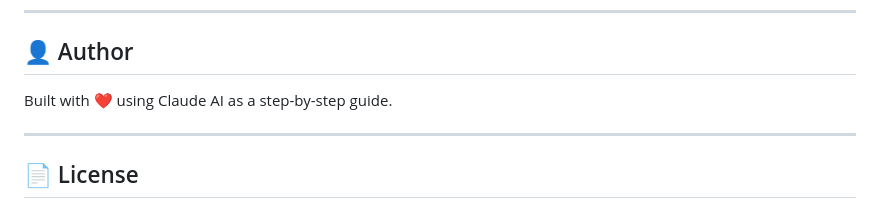
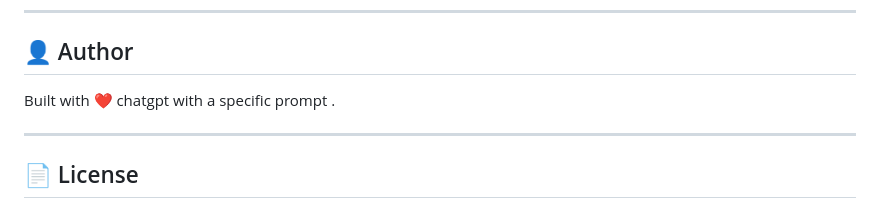
Before and after one commit to jatothubichu12-cpu/cyber_threat_detection, a Markdown page: README.md, the part around the change. GitHub-like rendering.

```diff
--- a/README.md
+++ b/README.md
@@ -256,7 +256,8 @@ Download: https://www.kaggle.com/datasets/hassan06/nslkdd
 
 ## 👤 Author
 
-Built with ❤️ using Claude AI as a step-by-step guide.
+Built with ❤️ chatgpt with a specific prompt
+.
 
 ---
 
```
